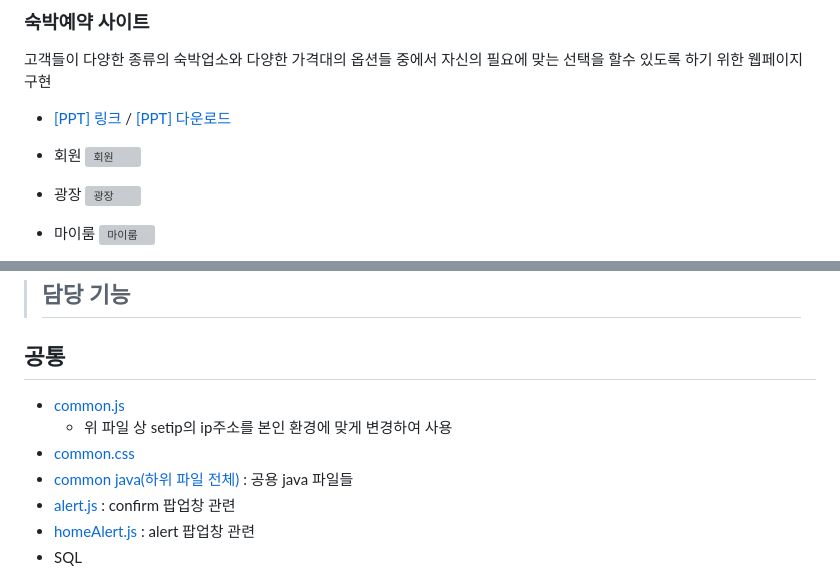
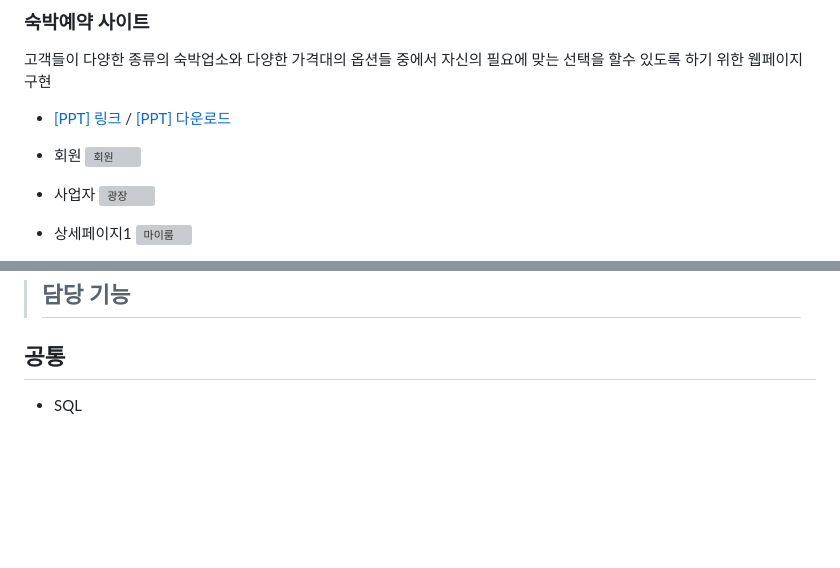
Before and after one commit to KH-Final-2023/breakTime-spring-project, a Markdown page: README.md, 2 parts joined by grey strips. Rendered like a GitHub page; blank space fills up the shorter version; grey boxes are pictures that could not be loaded.

```diff
--- a/README.md
+++ b/README.md
@@ -25,9 +25,9 @@
 - 회원
   [![회원](./SEMI_MZ/WebContent/resource/etc/video/member.gif)](#프로젝트-소개)
 
-- 광장
+- 사업자
   [![광장](./SEMI_MZ/WebContent/resource/etc/video/square.gif)](#프로젝트-소개)
 
-- 마이룸
+- 상세페이지1
   [![마이룸](./SEMI_MZ/WebContent/resource/etc/video/myroom.gif)](#프로젝트-소개)
 
@@ -103,10 +109,5 @@
 
 ## 공통
 
-- [common.js](./SEMI_MZ/WebContent/resource/js/common.js)
-  - 위 파일 상 setip의 ip주소를 본인 환경에 맞게 변경하여 사용
-- [common.css](./SEMI_MZ/WebContent/resource/css/common.css)
-- [common java(하위 파일 전체)](./SEMI_MZ/src/mz/common) : 공용 java 파일들
-- [alert.js](./SEMI_MZ/WebContent/resource/js/alert.js) : confirm 팝업창 관련
-- [homeAlert.js](./SEMI_MZ/WebContent/resource/js/homeAlert.js) : alert 팝업창 관련
+
 - SQL
```
Also changed, not shown: other parts of README.md (+8 -2 lines).
